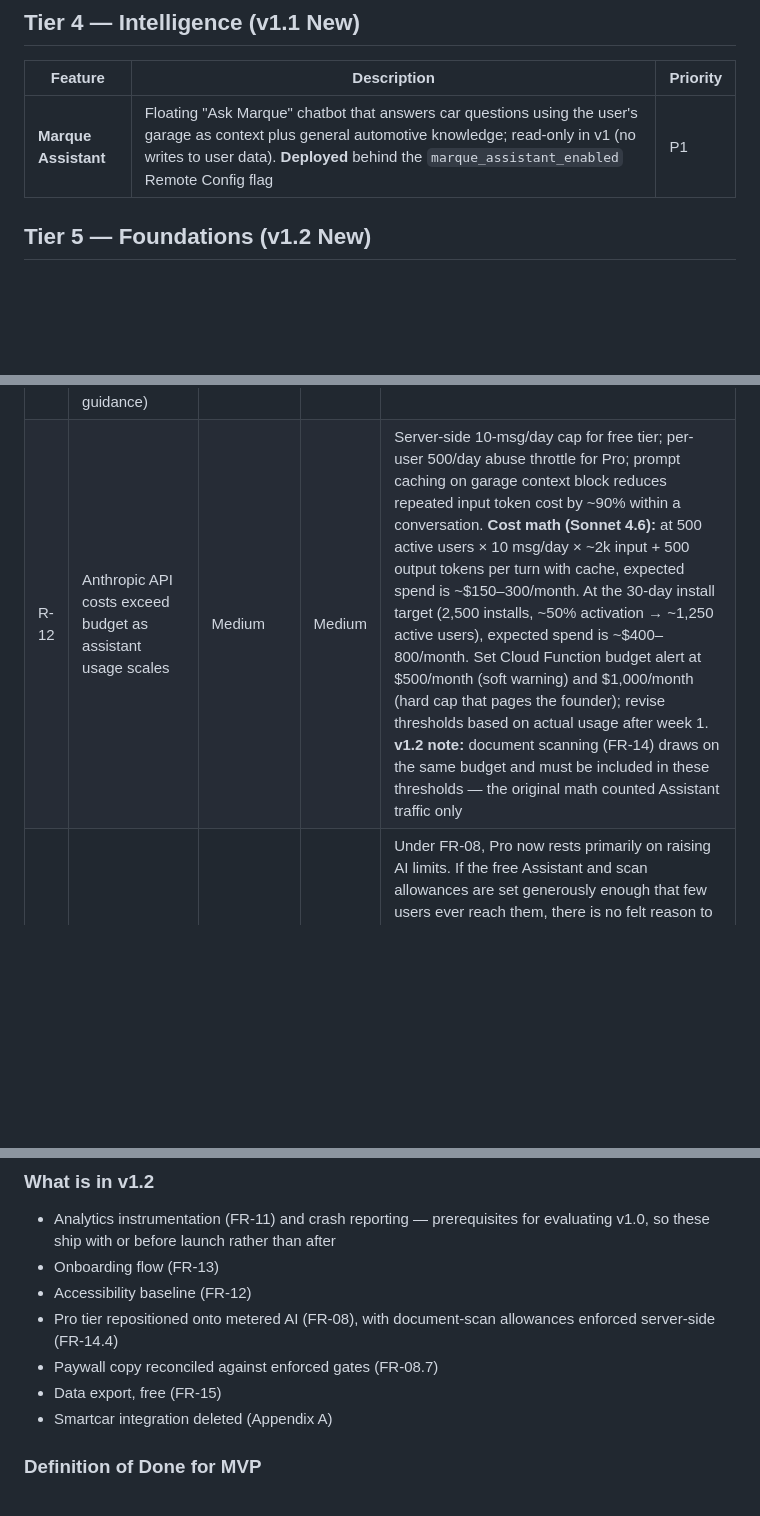
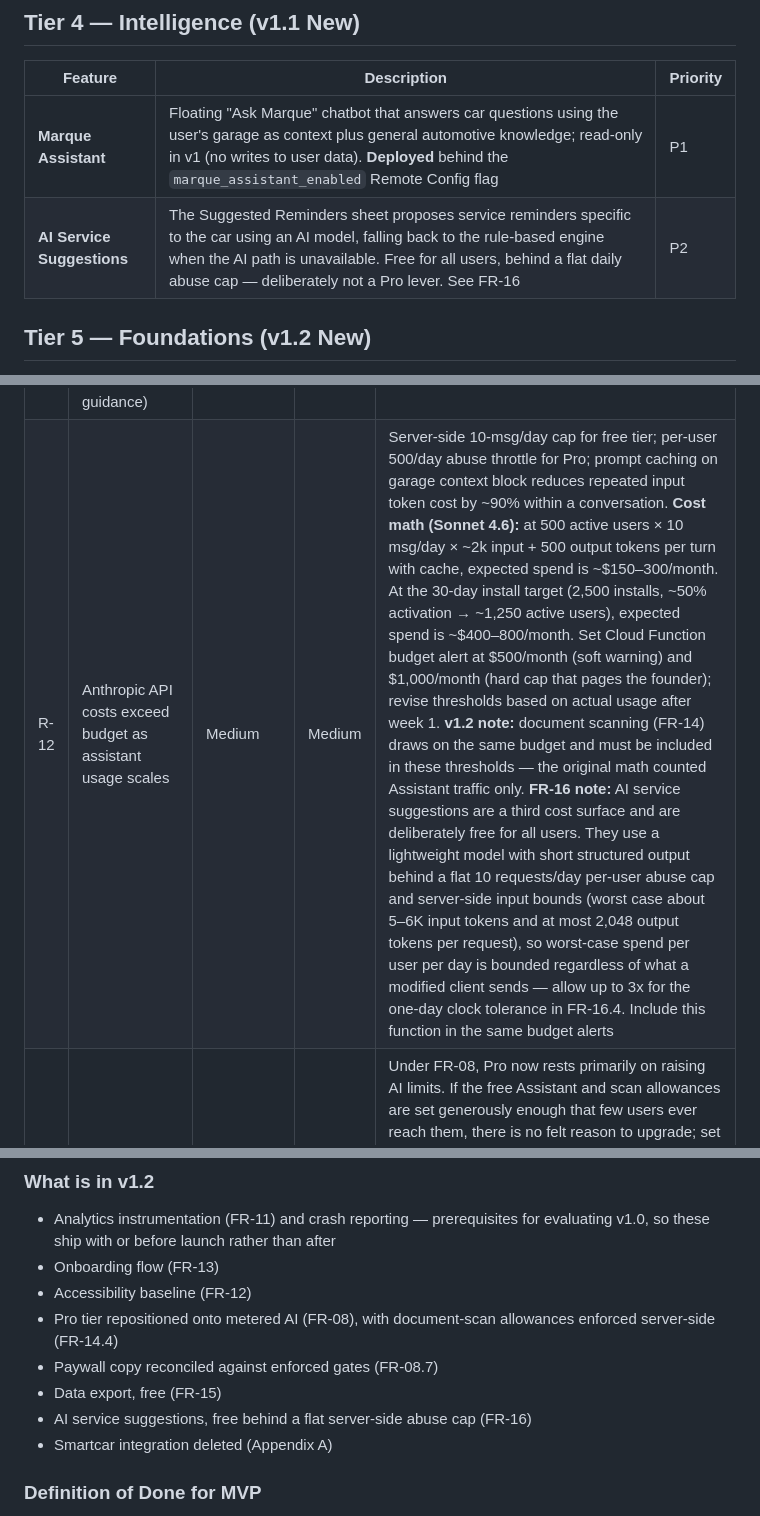
Before and after one commit to tommywlchiu/Marque-IOS, a Markdown page: docs/Marque-PRD.md, 3 parts joined by grey strips. GitHub-like rendering; blank space fills up the shorter version.

```diff
--- a/docs/Marque-PRD.md
+++ b/docs/Marque-PRD.md
@@ -189,6 +190,7 @@ Organized by priority tier:
 | Feature | Description | Priority |
 |---|---|---|
 | **Marque Assistant** | Floating "Ask Marque" chatbot that answers car questions using the user's garage as context plus general automotive knowledge; read-only in v1 (no writes to user data). **Deployed** behind the `marque_assistant_enabled` Remote Config flag | P1 |
+| **AI Service Suggestions** | The Suggested Reminders sheet proposes service reminders specific to the car using an AI model, falling back to the rule-based engine when the AI path is unavailable. Free for all users, behind a flat daily abuse cap — deliberately not a Pro lever. See FR-16 | P2 |
 
 ## Tier 5 — Foundations (v1.2 New)
 
@@ -593,7 +609,7 @@ Supporting metrics below are diagnostic — they explain *why* the North Star mo
 | R-09 | Negative reviews from confusing UX for non-enthusiasts | Medium | Medium | Normal users should never see social features until they choose to |
 | R-10 | GDPR / CCPA compliance gap | Low | High | Privacy policy on file before launch; "Delete Account" must actually delete all data (deletion cascade verified and deployed, including server-side cleanup of paths the client cannot reach); **FR-15.7** adds the Article 20 data-portability half, previously missing |
 | R-11 | Assistant hallucinates incorrect car advice (wrong specs, wrong service intervals, unsafe DIY guidance) | Medium | High | System prompt constrains scope and forbids diagnostic certainty; safety disclaimer chip on first use; explicit "see a mechanic" language for safety-critical topics; read-only in v1 (no data mutations from the assistant); monitor user reports |
-| R-12 | Anthropic API costs exceed budget as assistant usage scales | Medium | Medium | Server-side 10-msg/day cap for free tier; per-user 500/day abuse throttle for Pro; prompt caching on garage context block reduces repeated input token cost by ~90% within a conversation. **Cost math (Sonnet 4.6):** at 500 active users × 10 msg/day × ~2k input + 500 output tokens per turn with cache, expected spend is ~$150–300/month. At the 30-day install target (2,500 installs, ~50% activation → ~1,250 active users), expected spend is ~$400–800/month. Set Cloud Function budget alert at $500/month (soft warning) and $1,000/month (hard cap that pages the founder); revise thresholds based on actual usage after week 1. **v1.2 note:** document scanning (FR-14) draws on the same budget and must be included in these thresholds — the original math counted Assistant traffic only |
+| R-12 | Anthropic API costs exceed budget as assistant usage scales | Medium | Medium | Server-side 10-msg/day cap for free tier; per-user 500/day abuse throttle for Pro; prompt caching on garage context block reduces repeated input token cost by ~90% within a conversation. **Cost math (Sonnet 4.6):** at 500 active users × 10 msg/day × ~2k input + 500 output tokens per turn with cache, expected spend is ~$150–300/month. At the 30-day install target (2,500 installs, ~50% activation → ~1,250 active users), expected spend is ~$400–800/month. Set Cloud Function budget alert at $500/month (soft warning) and $1,000/month (hard cap that pages the founder); revise thresholds based on actual usage after week 1. **v1.2 note:** document scanning (FR-14) draws on the same budget and must be included in these thresholds — the original math counted Assistant traffic only. **FR-16 note:** AI service suggestions are a third cost surface and are deliberately free for all users. They use a lightweight model with short structured output behind a flat 10 requests/day per-user abuse cap and server-side input bounds (worst case about 5–6K input tokens and at most 2,048 output tokens per request), so worst-case spend per user per day is bounded regardless of what a modified client sends — allow up to 3x for the one-day clock tolerance in FR-16.4. Include this function in the same budget alerts |
 | R-13 | Pro value proposition is too thin to convert at the >3% target | High | High | Under FR-08, Pro now rests primarily on raising AI limits. If the free Assistant and scan allowances are set generously enough that few users ever reach them, there is no felt reason to upgrade; set too tightly, the free tier stops demonstrating value and hurts activation (R-01). This tension is not resolvable from first principles — it is an empirical calibration. `assistant_cap_reached`, `document_scan_cap_reached`, and `paywall_viewed.trigger` (FR-11.4) exist specifically to measure it. Revisit both allowances after 30 days of real usage rather than guessing pre-launch |
 | R-14 | Advertised Pro benefits drift from enforced gates | Medium | Medium | This already happened: the v1.1 paywall advertised four benefits, three of which free users already received in the shipped build. It was caught by code review, not by anything structural. **FR-08.7** forbids advertising an unenforced benefit and **FR-08.9** requires the gates be enumerated in one place so copy and enforcement can be diffed. Treat any change to paywall copy as requiring a check against that list |
 
@@ -659,6 +675,7 @@ Additive on top of v1.0. Ships behind a Remote Config flag; graduates to public
 - Pro tier repositioned onto metered AI (FR-08), with document-scan allowances enforced server-side (FR-14.4)
 - Paywall copy reconciled against enforced gates (FR-08.7)
 - Data export, free (FR-15)
+- AI service suggestions, free behind a flat server-side abuse cap (FR-16)
 - Smartcar integration deleted (Appendix A)
 
 ### Definition of Done for MVP
```
Also changed, not shown: other parts of docs/Marque-PRD.md (+15 -0 lines), .claude/agents/backend.md (+1 -0 lines), CLAUDE.md (+2 -2 lines).
